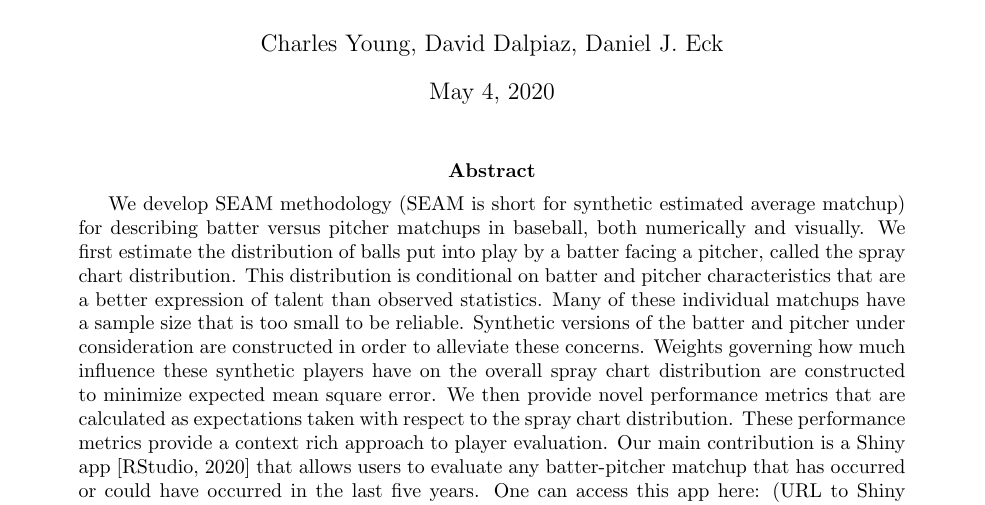
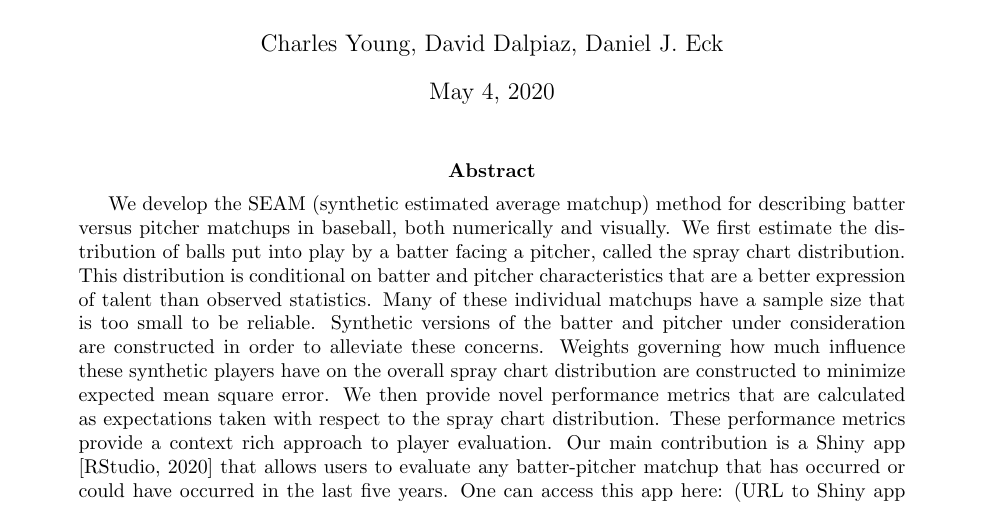
Before and after one commit to DEck13/baseball_research, a LaTeX paper (spraydists/spray.tex): part of page 1 of 14, cut so that both start at the same text. Compiled offline with pdfLaTeX.

Commit message:
fixed first sentence of abstract

```diff
--- a/spraydists/spray.tex
+++ b/spraydists/spray.tex
@@ -66,7 +66,7 @@
 \maketitle
 
 \begin{abstract}
-We develop SEAM methodology (SEAM is short for synthetic estimated average matchup) for describing batter versus pitcher matchups in baseball, both numerically and visually. We first estimate the distribution of balls put into play by a batter facing a pitcher, called the spray chart distribution. This distribution is conditional on batter and pitcher characteristics that are a better expression of talent than observed statistics. Many of these individual matchups have a sample size that is too small to be reliable. Synthetic versions of the batter and pitcher under consideration are constructed in order to alleviate these concerns. Weights governing how much influence these synthetic players have on the overall spray chart distribution are constructed to minimize expected mean square error. We then provide novel performance metrics that are calculated as expectations taken with respect to the spray chart distribution. These performance metrics provide a context rich approach to player evaluation. Our main contribution is a Shiny app \citep{shiny} that allows users to evaluate any batter-pitcher matchup that has occurred or could have occurred in the last five years. One can access this app here: (URL to Shiny app goes here). This interactive tool has utility for anyone interested in baseball ranging from casual fans to sportswriters to player to team executives.
+We develop the SEAM (synthetic estimated average matchup) method for describing batter versus pitcher matchups in baseball, both numerically and visually. We first estimate the distribution of balls put into play by a batter facing a pitcher, called the spray chart distribution. This distribution is conditional on batter and pitcher characteristics that are a better expression of talent than observed statistics. Many of these individual matchups have a sample size that is too small to be reliable. Synthetic versions of the batter and pitcher under consideration are constructed in order to alleviate these concerns. Weights governing how much influence these synthetic players have on the overall spray chart distribution are constructed to minimize expected mean square error. We then provide novel performance metrics that are calculated as expectations taken with respect to the spray chart distribution. These performance metrics provide a context rich approach to player evaluation. Our main contribution is a Shiny app \citep{shiny} that allows users to evaluate any batter-pitcher matchup that has occurred or could have occurred in the last five years. One can access this app here: (URL to Shiny app goes here). This interactive tool has utility for anyone interested in baseball ranging from casual fans to sportswriters to player to team executives.
 \end{abstract}
 
 
```
Also changed, not shown: spraydists/spray.pdf.
